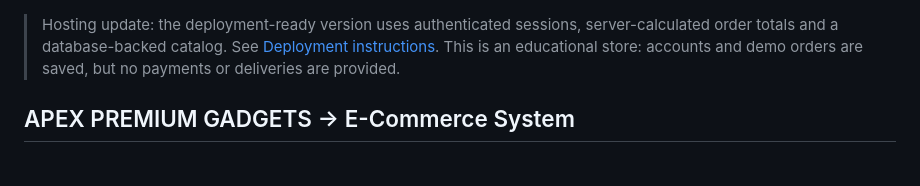
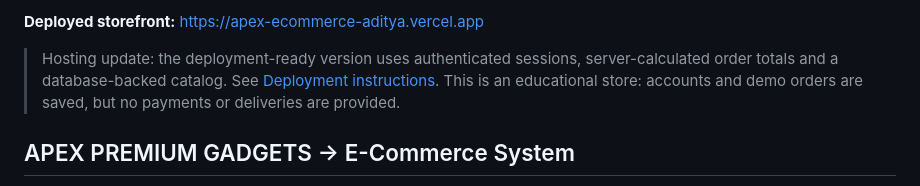
Before and after one commit to aadi535/aditya-sdk-ecommerce-new, a Markdown page: README.md, the part around the change. GitHub-like rendering.

```diff
--- a/README.md
+++ b/README.md
@@ -1,3 +1,5 @@
+**Deployed storefront:** https://apex-ecommerce-aditya.vercel.app
+
 > Hosting update: the deployment-ready version uses authenticated sessions, server-calculated order totals and a database-backed catalog. See [Deployment instructions](docs/DEPLOYMENT.md). This is an educational store: accounts and demo orders are saved, but no payments or deliveries are provided.
 
 ## APEX PREMIUM GADGETS -> E-Commerce System
```
Also changed, not shown: docs/DEPLOYMENT.md (+10 -0 lines).
